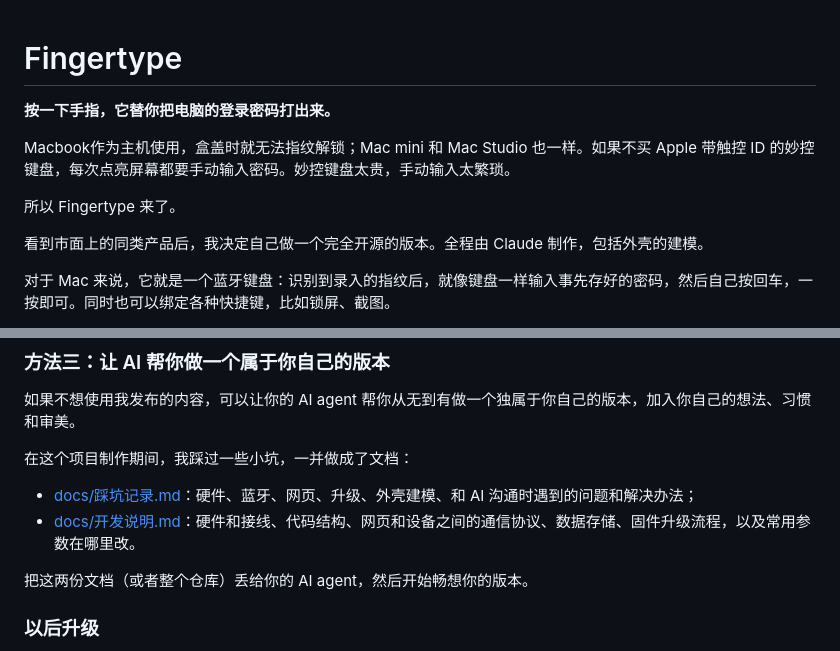
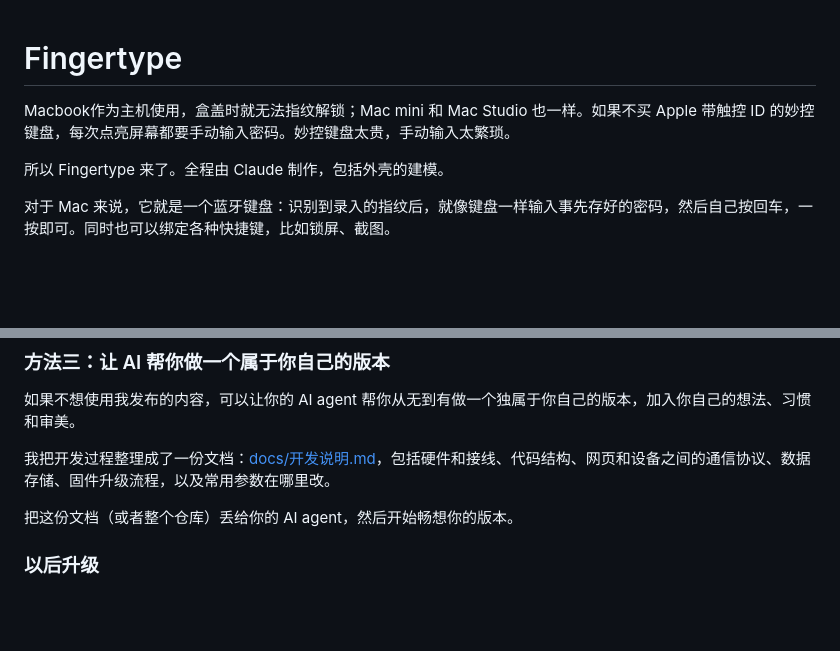
Before and after one commit to Easonnntang/Fingertype, a Markdown page: README.md, 2 parts joined by grey strips. Drawn GitHub-style; blank space fills up the shorter version.

Commit message:
文档：删除踩坑记录，精简 README 开头
- 删除 docs/踩坑记录.md；开发说明里相关内容改为直接说明
- 方法三改为只介绍开发说明
- README 去掉开头标语和“同类产品”一句，合并「所以 Fingertype 来了」与「全程由 Claude 制作」

Co-Authored-By: Claude Opus 5.5 <noreply@anthropic.com>

```diff
--- a/README.md
+++ b/README.md
@@ -1,12 +1,8 @@
 # Fingertype
-
-**按一下手指，它替你把电脑的登录密码打出来。**
 
 Macbook作为主机使用，盒盖时就无法指纹解锁；Mac mini 和 Mac Studio 也一样。如果不买 Apple 带触控 ID 的妙控键盘，每次点亮屏幕都要手动输入密码。妙控键盘太贵，手动输入太繁琐。
 
-所以 Fingertype 来了。
-
-看到市面上的同类产品后，我决定自己做一个完全开源的版本。全程由 Claude 制作，包括外壳的建模。
+所以 Fingertype 来了。全程由 Claude 制作，包括外壳的建模。
 
 对于 Mac 来说，它就是一个蓝牙键盘：识别到录入的指纹后，就像键盘一样输入事先存好的密码，然后自己按回车，一按即可。同时也可以绑定各种快捷键，比如锁屏、截图。
 
@@ -112,11 +108,9 @@ pio run -t upload       # 刷入（XIAO 用数据线接电脑）
 
 如果不想使用我发布的内容，可以让你的 AI agent 帮你从无到有做一个独属于你自己的版本，加入你自己的想法、习惯和审美。
 
-在这个项目制作期间，我踩过一些小坑，一并做成了文档：
-- [docs/踩坑记录.md](docs/踩坑记录.md)：硬件、蓝牙、网页、升级、外壳建模、和 AI 沟通时遇到的问题和解决办法；
-- [docs/开发说明.md](docs/开发说明.md)：硬件和接线、代码结构、网页和设备之间的通信协议、数据存储、固件升级流程，以及常用参数在哪里改。
+我把开发过程整理成了一份文档：[docs/开发说明.md](docs/开发说明.md)，包括硬件和接线、代码结构、网页和设备之间的通信协议、数据存储、固件升级流程，以及常用参数在哪里改。
 
-把这两份文档（或者整个仓库）丢给你的 AI agent，然后开始畅想你的版本。
+把这份文档（或者整个仓库）丢给你的 AI agent，然后开始畅想你的版本。
 
 ### 以后升级
 
```
Also changed, not shown: docs/开发说明.md (+3 -3 lines), docs/踩坑记录.md (deleted, +0 -106 lines).
